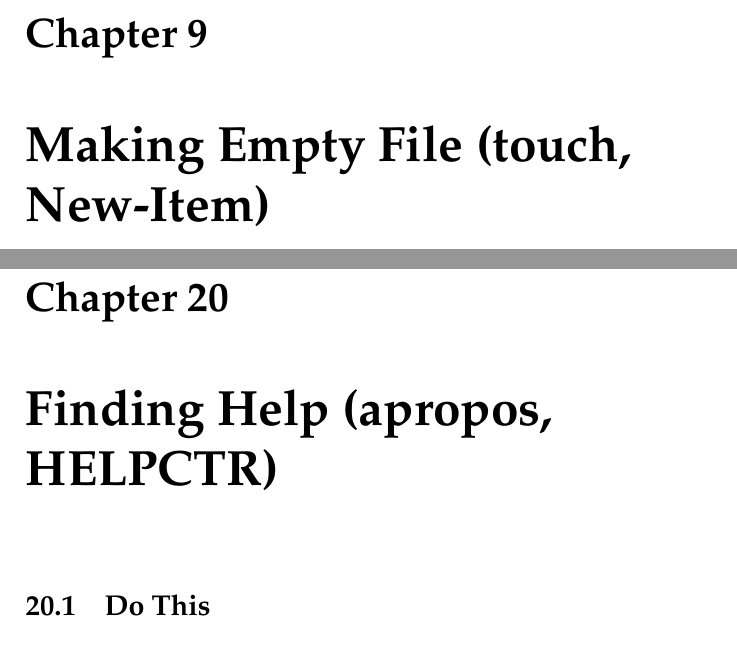
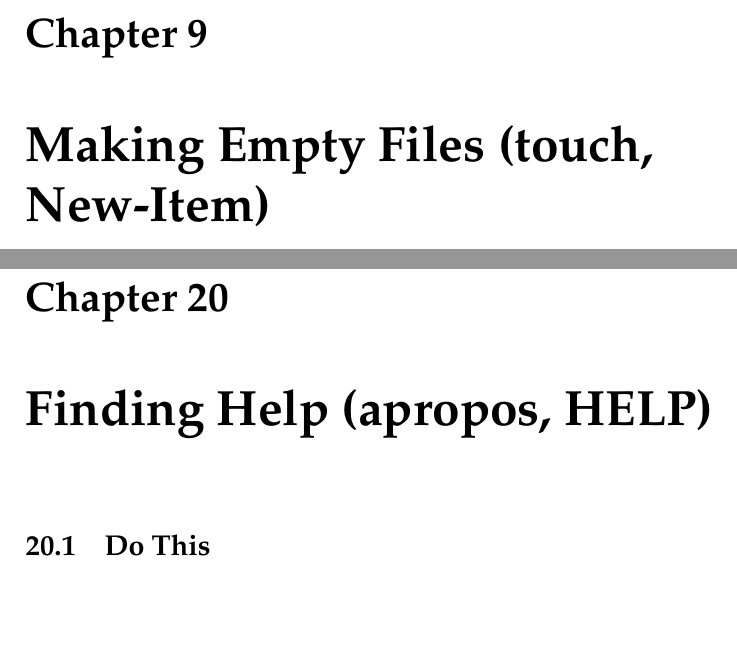
Before and after one commit to finderL/clicc-cn, a LaTeX book (book.tex, which reads ex20.tex, ex9.tex): two parts of pages 37 and 63 of 76, joined at a grey line, cut so that both start at the same text, the shorter picture padded with empty space. Compiled offline with pdfLaTeX.

Commit message:
A few fixes.

```diff
--- a/ex20.tex
+++ b/ex20.tex
@@ -1,4 +1,4 @@
-\chapter{Finding Help (apropos, HELPCTR)}
+\chapter{Finding Help (apropos, HELP)}
 
 \section{Do This}
 
--- a/ex9.tex
+++ b/ex9.tex
@@ -1,4 +1,4 @@
-\chapter{Making Empty File (touch, New-Item)}
+\chapter{Making Empty Files (touch, New-Item)}
 
 \section{Do This}
 
```
Also changed, not shown: ex17.tex (+1 -1 lines).
